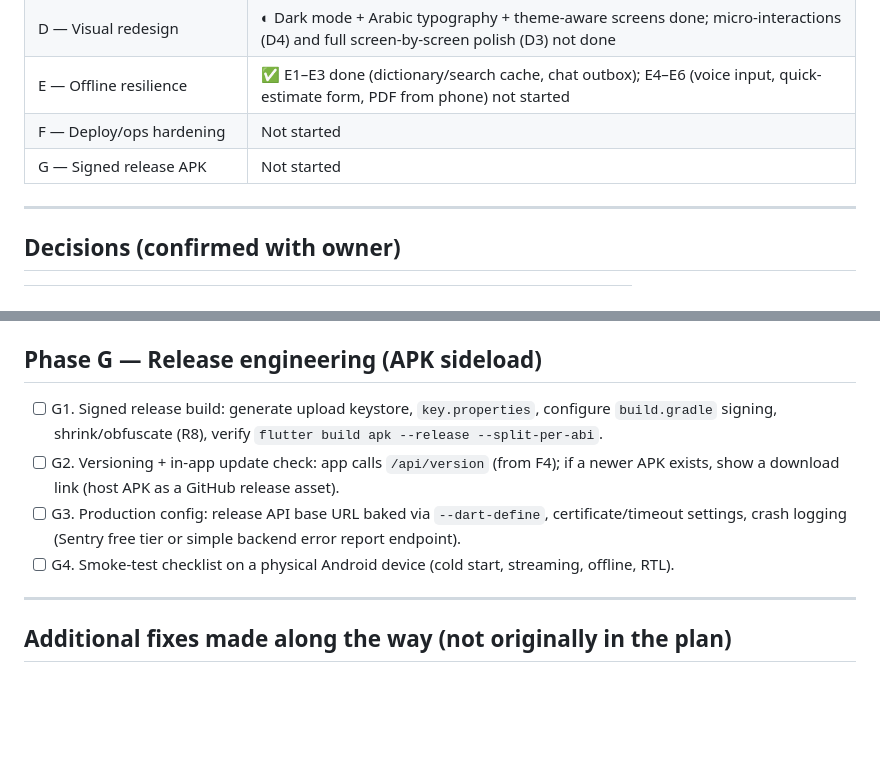
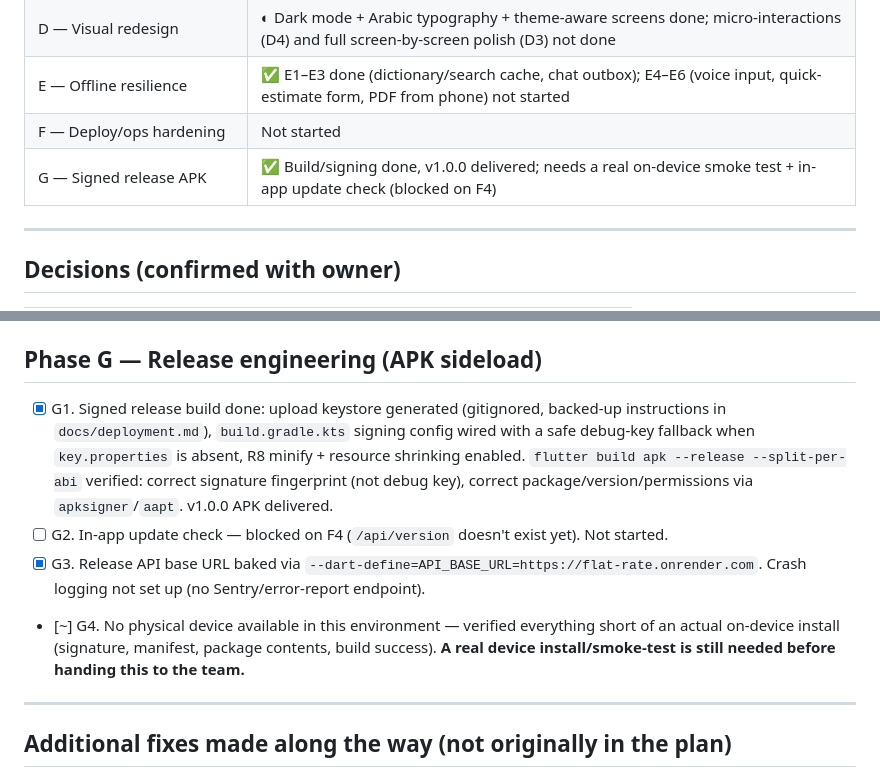
Before and after one commit to malgaroshy-maker/flat-rate, a Markdown page: specs/008-improvements/plan.md, 2 parts joined by grey strips. Rendered like a GitHub page; blank space fills up the shorter version.

Commit message:
docs: mark Phase G (release build) progress in the improvement plan

```diff
--- a/specs/008-improvements/plan.md
+++ b/specs/008-improvements/plan.md
@@ -13,7 +13,7 @@
 | D — Visual redesign | ◐ Dark mode + Arabic typography + theme-aware screens done; micro-interactions (D4) and full screen-by-screen polish (D3) not done |
 | E — Offline resilience | ✅ E1–E3 done (dictionary/search cache, chat outbox); E4–E6 (voice input, quick-estimate form, PDF from phone) not started |
 | F — Deploy/ops hardening | Not started |
-| G — Signed release APK | Not started |
+| G — Signed release APK | ✅ Build/signing done, v1.0.0 delivered; needs a real on-device smoke test + in-app update check (blocked on F4) |
 
 ---
 
@@ -109,10 +109,10 @@
 
 ## Phase G — Release engineering (APK sideload)
 
-- [ ] G1. Signed release build: generate upload keystore, `key.properties`, configure `build.gradle` signing, shrink/obfuscate (R8), verify `flutter build apk --release --split-per-abi`.
-- [ ] G2. Versioning + in-app update check: app calls `/api/version` (from F4); if a newer APK exists, show a download link (host APK as a GitHub release asset).
-- [ ] G3. Production config: release API base URL baked via `--dart-define`, certificate/timeout settings, crash logging (Sentry free tier or simple backend error report endpoint).
-- [ ] G4. Smoke-test checklist on a physical Android device (cold start, streaming, offline, RTL).
+- [x] G1. Signed release build done: upload keystore generated (gitignored, backed-up instructions in `docs/deployment.md`), `build.gradle.kts` signing config wired with a safe debug-key fallback when `key.properties` is absent, R8 minify + resource shrinking enabled. `flutter build apk --release --split-per-abi` verified: correct signature fingerprint (not debug key), correct package/version/permissions via `apksigner`/`aapt`. v1.0.0 APK delivered.
+- [ ] G2. In-app update check — blocked on F4 (`/api/version` doesn't exist yet). Not started.
+- [x] G3. Release API base URL baked via `--dart-define=API_BASE_URL=https://flat-rate.onrender.com`. Crash logging not set up (no Sentry/error-report endpoint).
+- [~] G4. No physical device available in this environment — verified everything short of an actual on-device install (signature, manifest, package contents, build success). **A real device install/smoke-test is still needed before handing this to the team.**
 
 ---
 
```
